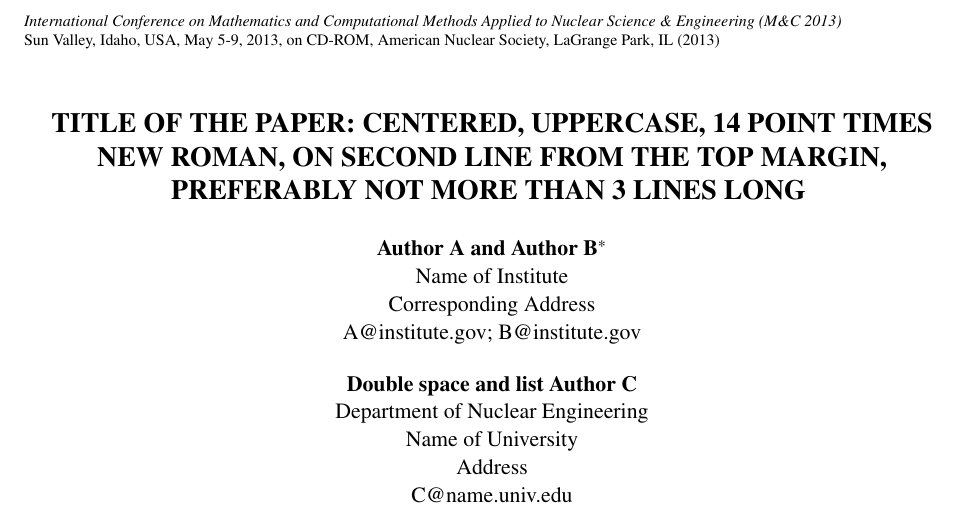
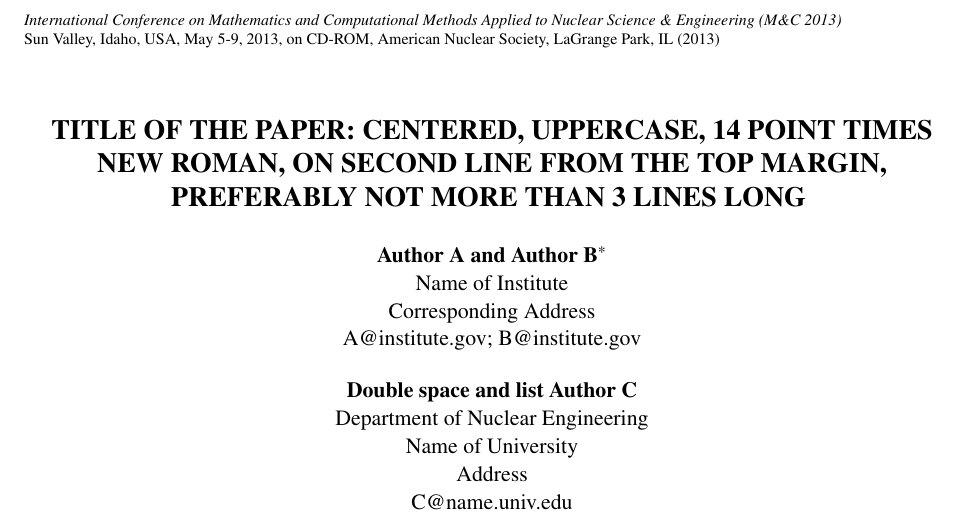
Before and after one commit to paulromano/ans-latex-class, a LaTeX document (template.tex, which reads mc2013.cls): part of page 1 of 3, cut so that both start at the same text. Compiled offline with pdfLaTeX.

Commit message:
Fixed vertical positioning on page.

```diff
--- a/mc2013.cls
+++ b/mc2013.cls
@@ -28,12 +28,11 @@
 %%%%%%%%%%%%%%%%%%%%%%%%%%%%%%%%%%%%%%%%%%%%%%%%%%%%%%%%%%%%%%%%%%%%%%%%%%%%%%%%%%%
 % headers and such (fancyhdr)
 %
-\setlength{\voffset}{0pt}
+\setlength{\voffset}{-46.8pt}
 \setlength{\hoffset}{0.0in}
-%\setlength{\topmargin}{-20pt}
-\setlength{\topmargin}{16pt}
+\setlength{\topmargin}{12pt}
 \setlength{\headsep}{16.8pt}
-\setlength{\headheight}{14pt}
+\setlength{\headheight}{18pt}
 \setlength{\footskip}{0.4in}
 
 \setlength{\parindent}{0pt}
```
Also changed, not shown: template.tex (+0 -2 lines).
